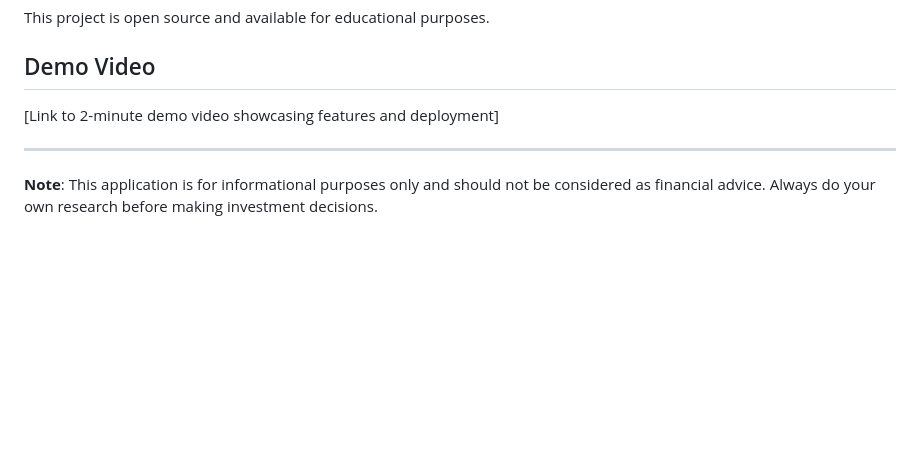
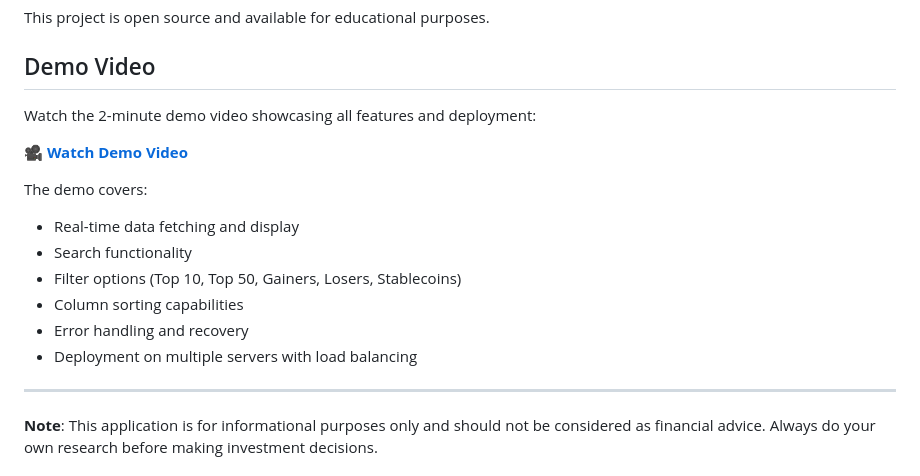
Before and after one commit to Goketech/crypto-market-screener, a Markdown page: README.md, the part around the change. Drawn GitHub-style; blank space fills up the shorter version.

Commit message:
docs: add demo urll

```diff
--- a/README.md
+++ b/README.md
@@ -405,7 +405,17 @@ This project is open source and available for educational purposes.
 
 ## Demo Video
 
-[Link to 2-minute demo video showcasing features and deployment]
+Watch the 2-minute demo video showcasing all features and deployment:
+
+**[🎥 Watch Demo Video](https://youtu.be/I8L6AHZaKRQ)**
+
+The demo covers:
+- Real-time data fetching and display
+- Search functionality
+- Filter options (Top 10, Top 50, Gainers, Losers, Stablecoins)
+- Column sorting capabilities
+- Error handling and recovery
+- Deployment on multiple servers with load balancing
 
 ---
 
```
